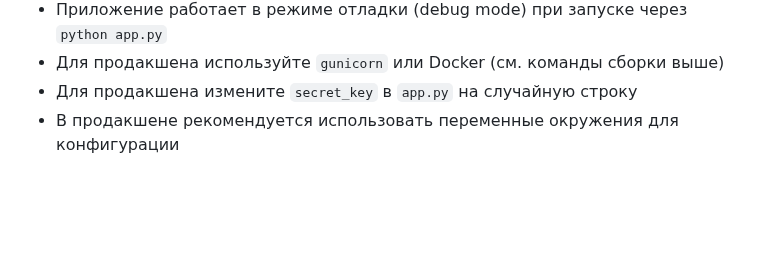
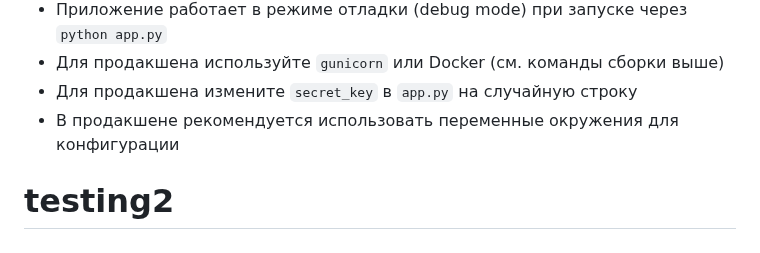
Before and after one commit to Alexbedrok/testschoolsistym, a Markdown page: README.md, the part around the change. Drawn GitHub-style; blank space fills up the shorter version.

```diff
--- a/README.md
+++ b/README.md
@@ -149,3 +149,5 @@ flaskmanpage/
 - Для продакшена используйте `gunicorn` или Docker (см. команды сборки выше)
 - Для продакшена измените `secret_key` в `app.py` на случайную строку
 - В продакшене рекомендуется использовать переменные окружения для конфигурации
+
+# testing2
```
